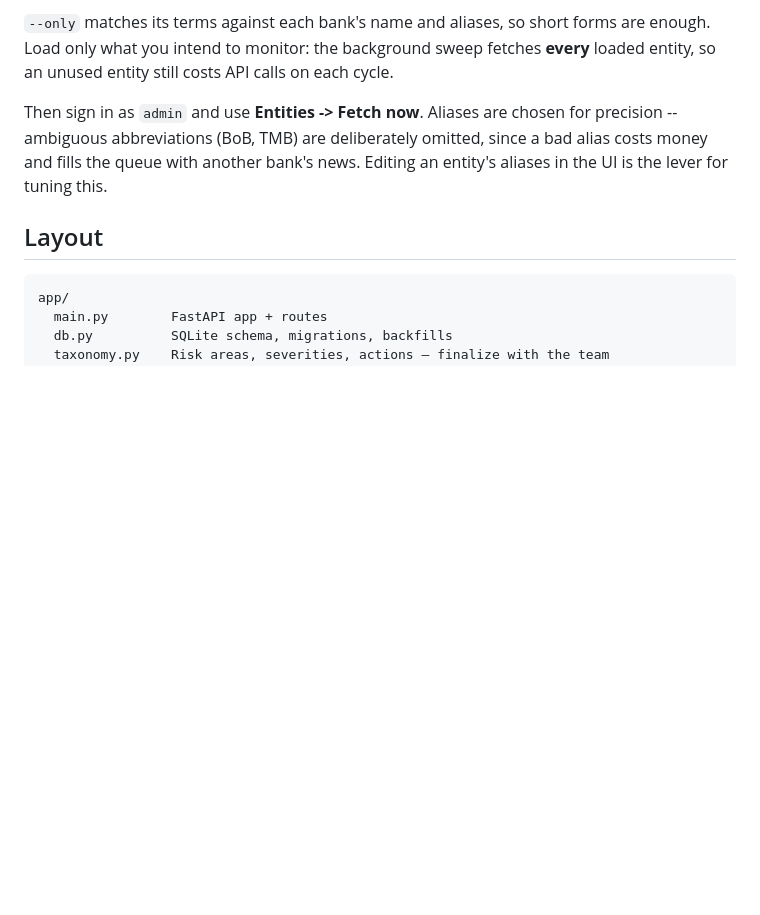
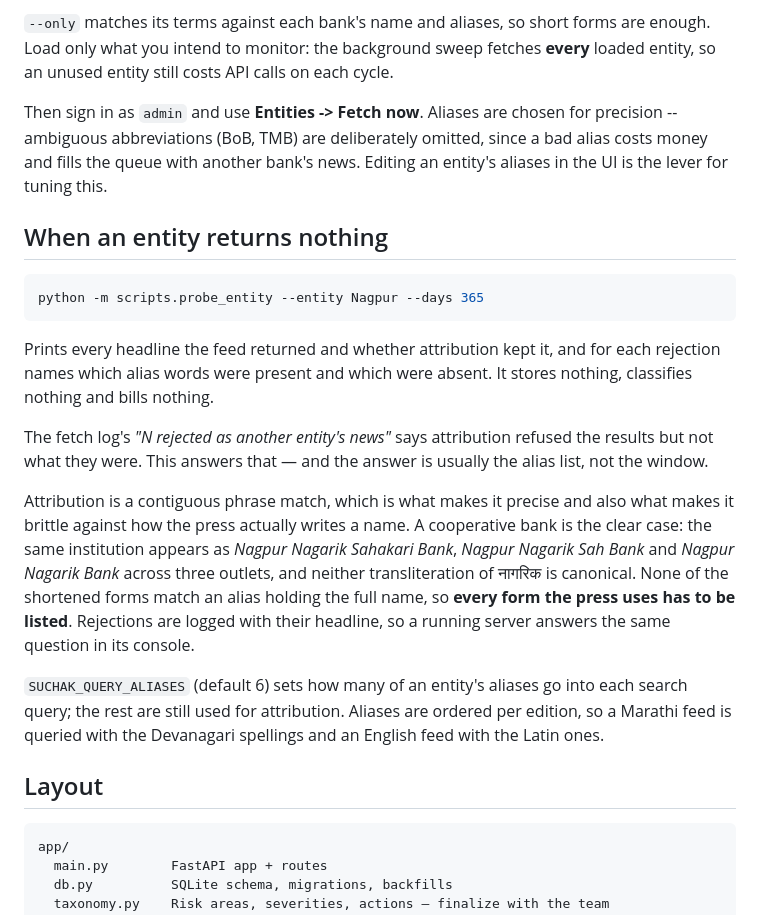
Before and after one commit to anuragbnohar/Suchak, a Markdown page: README.md, the part around the change. Drawn GitHub-style; blank space fills up the shorter version.

Commit message:
Document the probe and the alias-before-window rule
The README edit was dropped when the previous commit was assembled, so the
diagnostic shipped without the docs explaining when to reach for it.

Adds a "When an entity returns nothing" section: the command, what it prints,
and the reason it exists -- attribution is a contiguous phrase match, so the
alias list is the first suspect when a feed returns items and keeps none, not
the lookback window.

Co-Authored-By: Claude <noreply@anthropic.com>
Claude-Session: https://claude.ai/code/session_012Jfaecm5wbpqp6Q6ELhSuq

````diff
--- a/README.md
+++ b/README.md
@@ -414,6 +414,34 @@ for precision -- ambiguous abbreviations (BoB, TMB) are deliberately omitted,
 since a bad alias costs money and fills the queue with another bank's news.
 Editing an entity's aliases in the UI is the lever for tuning this.
 
+## When an entity returns nothing
+
+```bash
+python -m scripts.probe_entity --entity Nagpur --days 365
+```
+
+Prints every headline the feed returned and whether attribution kept it, and
+for each rejection names which alias words were present and which were
+absent. It stores nothing, classifies nothing and bills nothing.
+
+The fetch log's *"N rejected as another entity's news"* says attribution
+refused the results but not what they were. This answers that — and the
+answer is usually the alias list, not the window.
+
+Attribution is a contiguous phrase match, which is what makes it precise and
+also what makes it brittle against how the press actually writes a name. A
+cooperative bank is the clear case: the same institution appears as *Nagpur
+Nagarik Sahakari Bank*, *Nagpur Nagarik Sah Bank* and *Nagpur Nagarik Bank*
+across three outlets, and neither transliteration of नागरिक is canonical.
+None of the shortened forms match an alias holding the full name, so **every
+form the press uses has to be listed**. Rejections are logged with their
+headline, so a running server answers the same question in its console.
+
+`SUCHAK_QUERY_ALIASES` (default 6) sets how many of an entity's aliases go
+into each search query; the rest are still used for attribution. Aliases are
+ordered per edition, so a Marathi feed is queried with the Devanagari
+spellings and an English feed with the Latin ones.
+
 ## Layout
 
 ```
````
